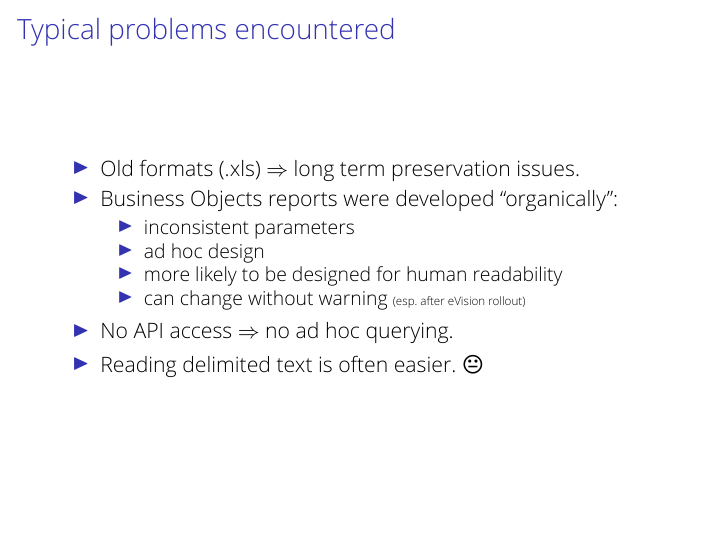
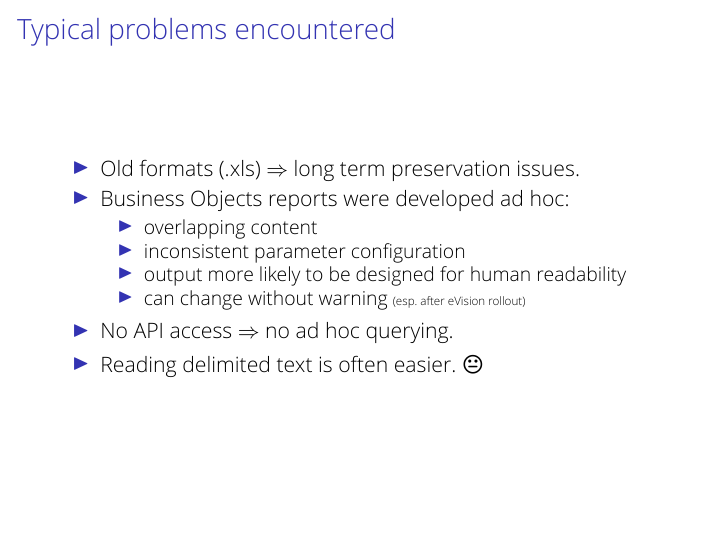
Before and after one commit to nstanger/Seminars, LaTeX slides (Adventures_in_Data_Wrangling/Data_Wrangling.tex): page 20 of 28. Compiled offline with XeLaTeX; a missing font is replaced by an installed copy or a similar font; a LaTeX package or settings file that is missing is left out.

Commit message:
• Tweaked data problems slide.

```diff
--- a/Adventures_in_Data_Wrangling/Data_Wrangling.tex
+++ b/Adventures_in_Data_Wrangling/Data_Wrangling.tex
@@ -552,11 +552,11 @@
     \begin{itemize}
         \item Old formats (.xls) \(\Rightarrow\) long term preservation issues.
 
-        \item Business Objects reports were developed “organically”:
+        \item Business Objects reports were developed ad hoc:
         \begin{itemize}
-            \item inconsistent parameters
-            \item ad hoc design
-            \item more likely to be designed for human readability
+            \item overlapping content
+            \item inconsistent parameter configuration
+            \item output more likely to be designed for human readability
             \item can change without warning {\tiny (esp.\ after eVision rollout)}
         \end{itemize}
 
```
